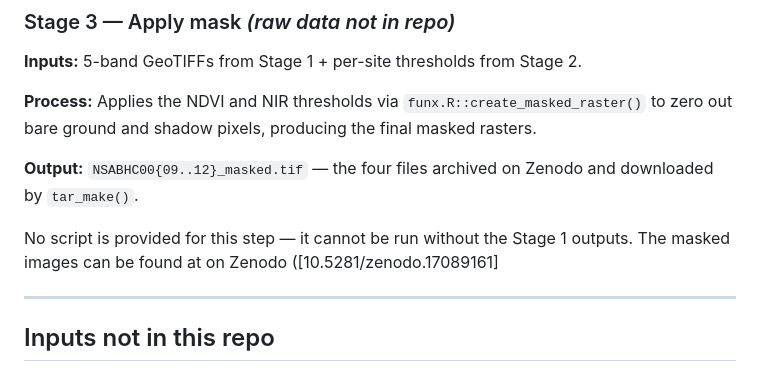
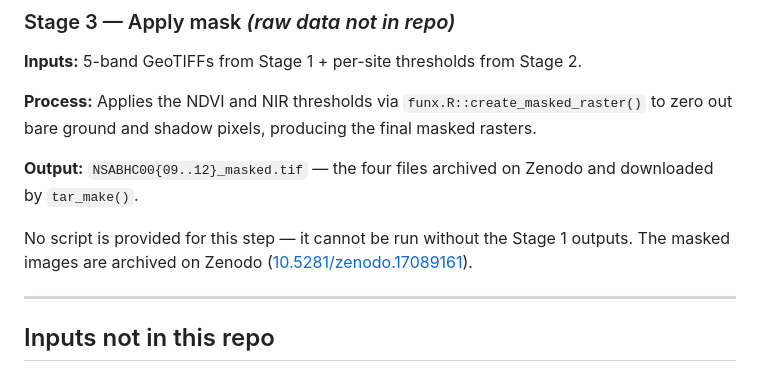
Before and after one commit to adelegem/multispectral_drone_svh, a Markdown page: preprocessing/README.md, the part around the change. Rendered like a GitHub page.

```diff
--- a/preprocessing/README.md
+++ b/preprocessing/README.md
@@ -67,7 +67,7 @@ Site-specific thresholds and ROC diagnostics at the Youden-optimal cut-point:
 
 **Output:** `NSABHC00{09..12}_masked.tif` — the four files archived on Zenodo and downloaded by `tar_make()`.
 
-No script is provided for this step — it cannot be run without the Stage 1 outputs. The masked images can be found at on Zenodo ([10.5281/zenodo.17089161]
+No script is provided for this step — it cannot be run without the Stage 1 outputs. The masked images are archived on Zenodo ([10.5281/zenodo.17089161](https://doi.org/10.5281/zenodo.17089161)).
 
 ---
 
```
Also changed, not shown: CLAUDE.md (+1 -1 lines).
